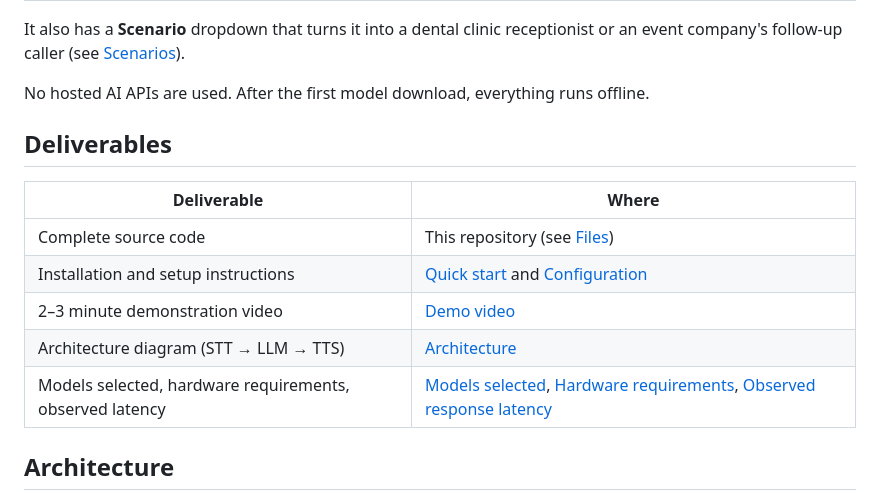
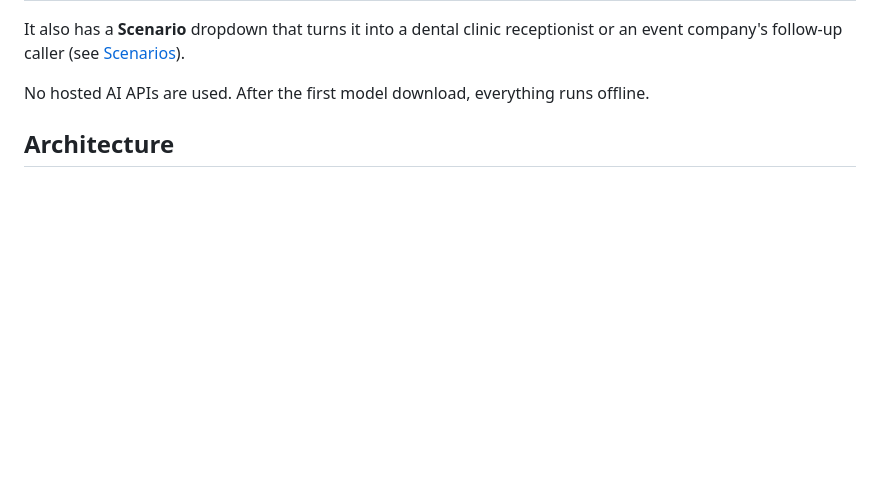
Before and after one commit to DemonBeastop/end-to-end-voice-ai-assistant, a Markdown page: README.md, the part around the change. Drawn GitHub-style; blank space fills up the shorter version.

Commit message:
README: remove Deliverables section
Co-Authored-By: Claude Opus 5.5 <noreply@anthropic.com>

```diff
--- a/README.md
+++ b/README.md
@@ -22,16 +22,6 @@ A voice assistant that runs entirely on a laptop with open-weight models. You ta
 It also has a **Scenario** dropdown that turns it into a dental clinic receptionist or an event company's follow-up caller (see [Scenarios](#scenarios)).
 
 No hosted AI APIs are used. After the first model download, everything runs offline.
-
-## Deliverables
-
-| Deliverable | Where |
-|---|---|
-| Complete source code | This repository (see [Files](#files)) |
-| Installation and setup instructions | [Quick start](#quick-start) and [Configuration](#configuration-environment-variables) |
-| 2–3 minute demonstration video | [Demo video](#demo-video) |
-| Architecture diagram (STT → LLM → TTS) | [Architecture](#architecture) |
-| Models selected, hardware requirements, observed latency | [Models selected](#models-selected), [Hardware requirements](#hardware-requirements), [Observed response latency](#observed-response-latency) |
 
 ## Architecture
 
```
